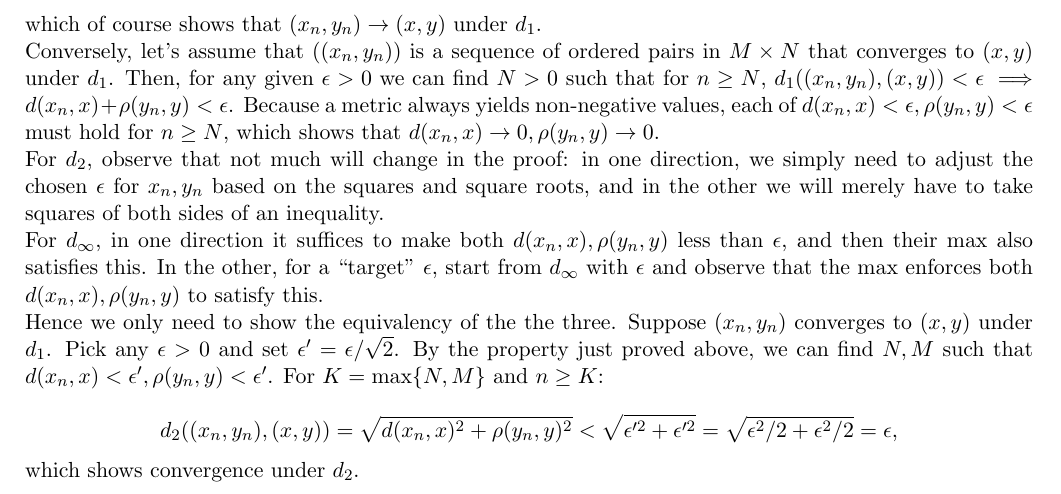
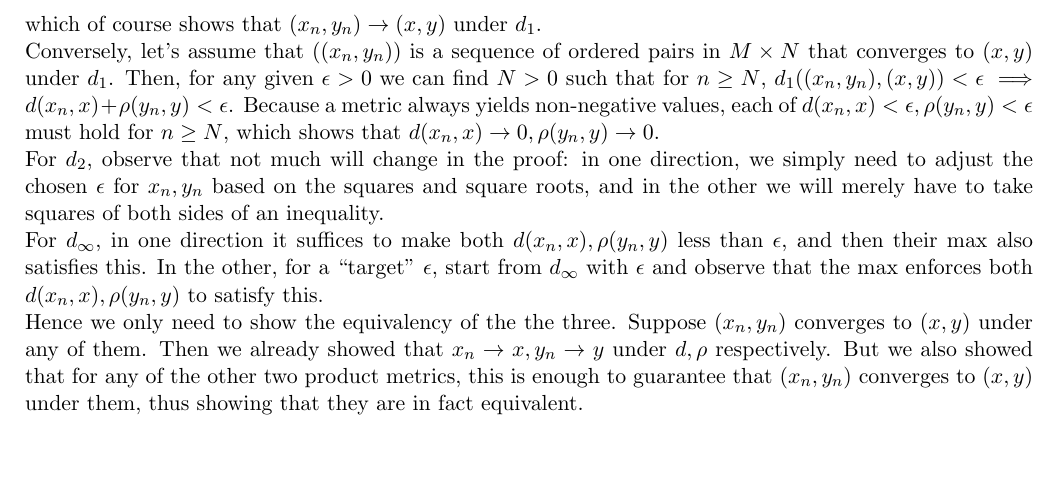
Before and after one commit to geomlyd/math_solutions, a LaTeX thesis (carothers_ra/main.tex, which reads carothers_ra/ch3.tex): part of page 49 of 49, cut so that both start at the same text, the shorter picture padded with empty space. Compiled offline with pdfLaTeX.

Commit message:
Finished typing ex. 46, ch. 3 Carothers

```diff
--- a/carothers_ra/ch3.tex
+++ b/carothers_ra/ch3.tex
@@ -970,12 +970,8 @@
     In the other, for a ``target'' $\epsilon$, start from $d_{\infty}$ with $\epsilon$ and observe that the max enforces both $d(x_n, x), \rho(y_n, y)$ to satisfy this.
 
     Hence we only need to show the equivalency of the the three.
-    Suppose $(x_n, y_n)$ converges to $(x, y)$  under $d_1$.
-    Pick any $\epsilon > 0$ and set $\epsilon' = \epsilon / \sqrt{2}$.
-    By the property just proved above, we can find $N, M$ such that $d(x_n, x) < \epsilon', \rho(y_n, y) < \epsilon'$.
-    For $K = \max\{N, M\}$ and $n \geq K$:
+    Suppose $(x_n, y_n)$ converges to $(x, y)$  under any of them.
+    Then we already showed that $x_n \rightarrow x, y_n \rightarrow y$ under $d, \rho$ respectively.
+    But we also showed that for any of the other two product metrics, this is enough to guarantee that $(x_n, y_n)$ converges to $(x, y)$ under them, thus showing that they are in fact equivalent.
 
-    $$d_2((x_n, y_n), (x, y)) = \sqrt{d(x_n, x)^2 + \rho(y_n, y)^2} < \sqrt{\epsilon'^2 + \epsilon'^2} = \sqrt{\epsilon^2/2 + \epsilon^2/2} = \epsilon,$$
-
-    which shows convergence under $d_2$.
 \end{solution}
```
Also changed, not shown: carothers_ra/main.pdf.
